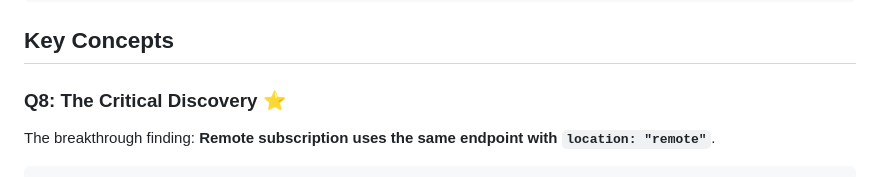
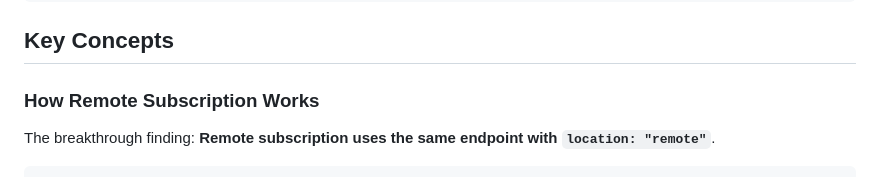
Before and after one commit to andrey-kokoev/telesense, a Markdown page: docs/README.md, the part around the change. Drawn GitHub-style.

```diff
--- a/docs/README.md
+++ b/docs/README.md
@@ -36,7 +36,7 @@ docs/
 
 ## Key Concepts
 
-### Q8: The Critical Discovery ⭐
+### How Remote Subscription Works
 
 The breakthrough finding: **Remote subscription uses the same endpoint with `location: "remote"`**.
 
```
Also changed, not shown: README.md (+0 -3 lines), docs/00-getting-started/02-how-it-works.md (+1 -1 lines).
